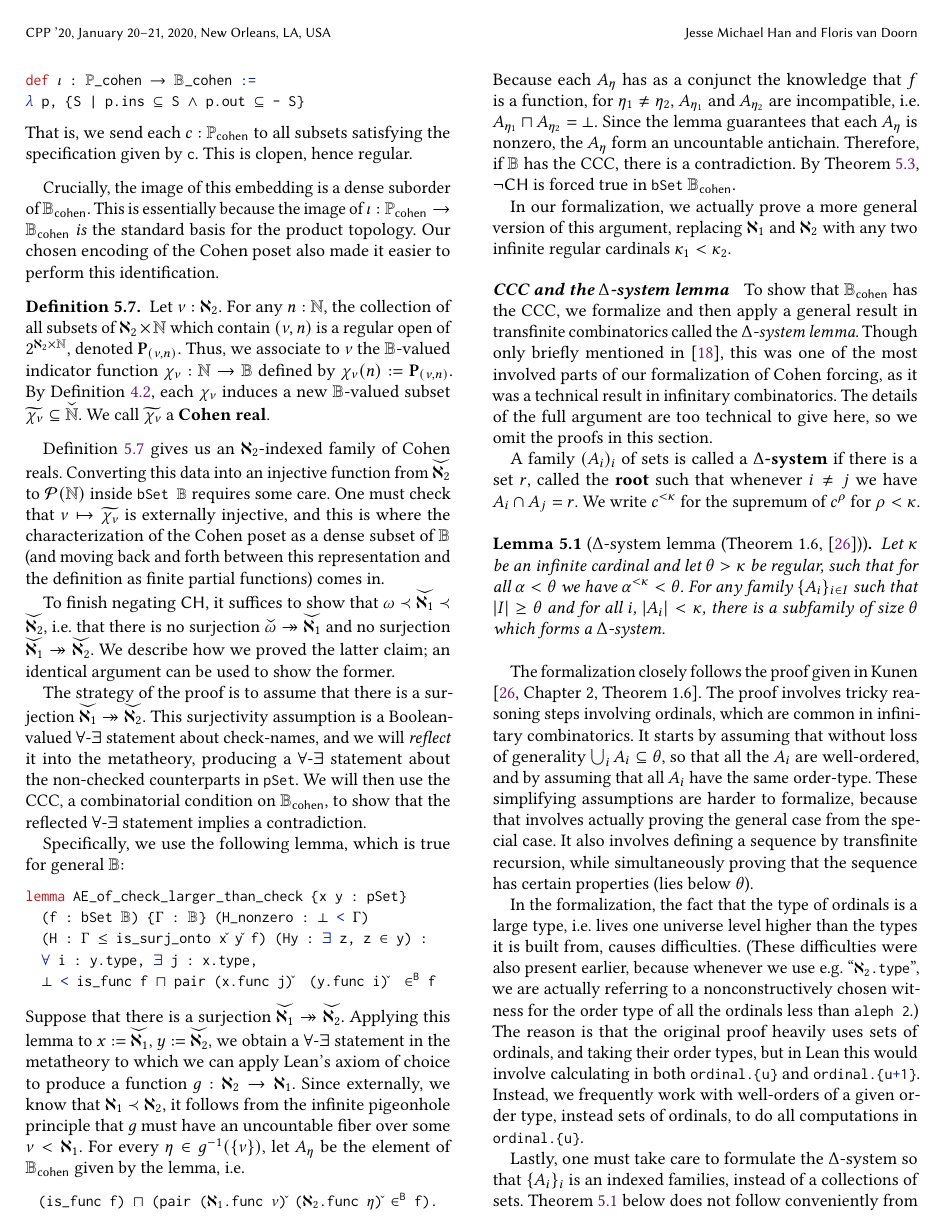
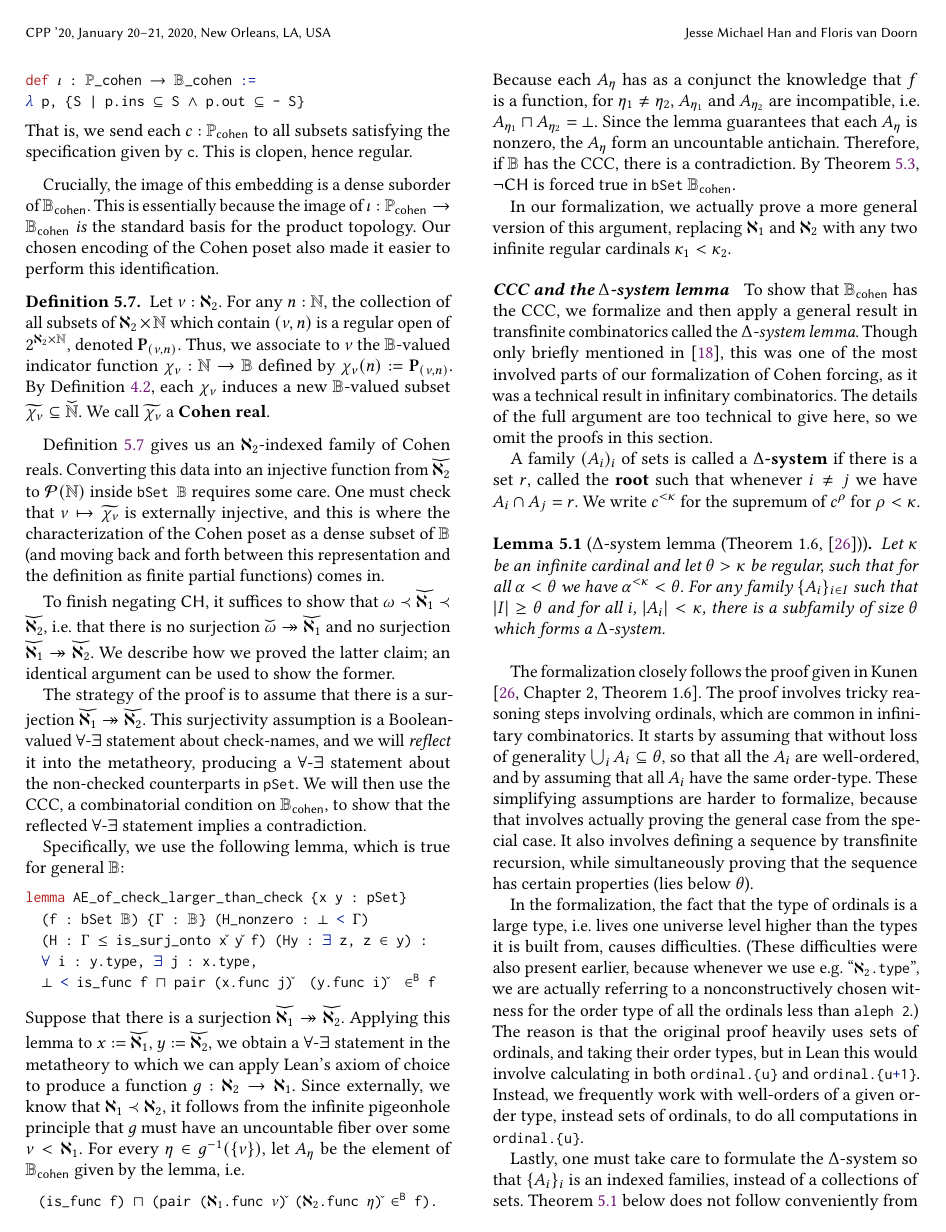
Before and after one commit to flypitch/flypitch-cpp-2020, a LaTeX paper (flypitch-cpp.tex): page 8 of 14. Compiled offline with pdfLaTeX.

Commit message:
widecheck with type 3 font

```diff
--- a/flypitch-cpp.tex
+++ b/flypitch-cpp.tex
@@ -51,6 +51,7 @@
 
 
 %% Some recommended packages.
+\usepackage[T1]{fontenc}
 \usepackage{cleveref}
 \usepackage{booktabs}   %% For formal tables:
                         %% http://ctan.org/pkg/booktabs
@@ -65,19 +66,22 @@
 \definecolor{sortcolor}{rgb}{0.1, 0.5, 0.1}      % green
 \definecolor{attributecolor}{rgb}{0.7, 0.1, 0.1} % red
 
-% TODO: replace \check and ̌  by \widecheck
-%% code from mathabx.sty and mathabx.dcl
-%% This code is here to define the \widecheck control sequence without importing mathabx
-\DeclareFontFamily{U}{mathx}{\hyphenchar\font45}
-\DeclareFontShape{U}{mathx}{m}{n}{
-      <5> <6> <7> <8> <9> <10>
-      <10.95> <12> <14.4> <17.28> <20.74> <24.88>
-      mathx10
-      }{}
-\DeclareSymbolFont{mathx}{U}{mathx}{m}{n}
-\DeclareFontSubstitution{U}{mathx}{m}{n}
-\DeclareMathAccent{\widecheck}{0}{mathx}{"71}
-\DeclareMathAccent{\wideparen}{0}{mathx}{"75}
+% new code for \widecheck that uses type 3 fonts, hopefully
+\makeatletter
+\DeclareRobustCommand\widecheck[1]{{\mathpalette\@widecheck{#1}}}
+\def\@widecheck#1#2{%
+    \setbox\z@\hbox{\m@th$#1#2$}%
+    \setbox\tw@\hbox{\m@th$#1%
+       \widehat{%
+          \vrule\@width\z@\@height\ht\z@
+          \vrule\@height\z@\@width\wd\z@}$}%
+    \dp\tw@-\ht\z@
+    \@tempdima\ht\z@ \advance\@tempdima2\ht\tw@ \divide\@tempdima\thr@@
+    \setbox\tw@\hbox{%
+       \raise\@tempdima\hbox{\scalebox{1}[-1]{\lower\@tempdima\box
+\tw@}}}%
+    {\ooalign{\box\tw@ \cr \box\z@}}}
+\makeatother
 
 \usepackage{listings}
 \def\lstlanguagefiles{lstlean.tex}
```
